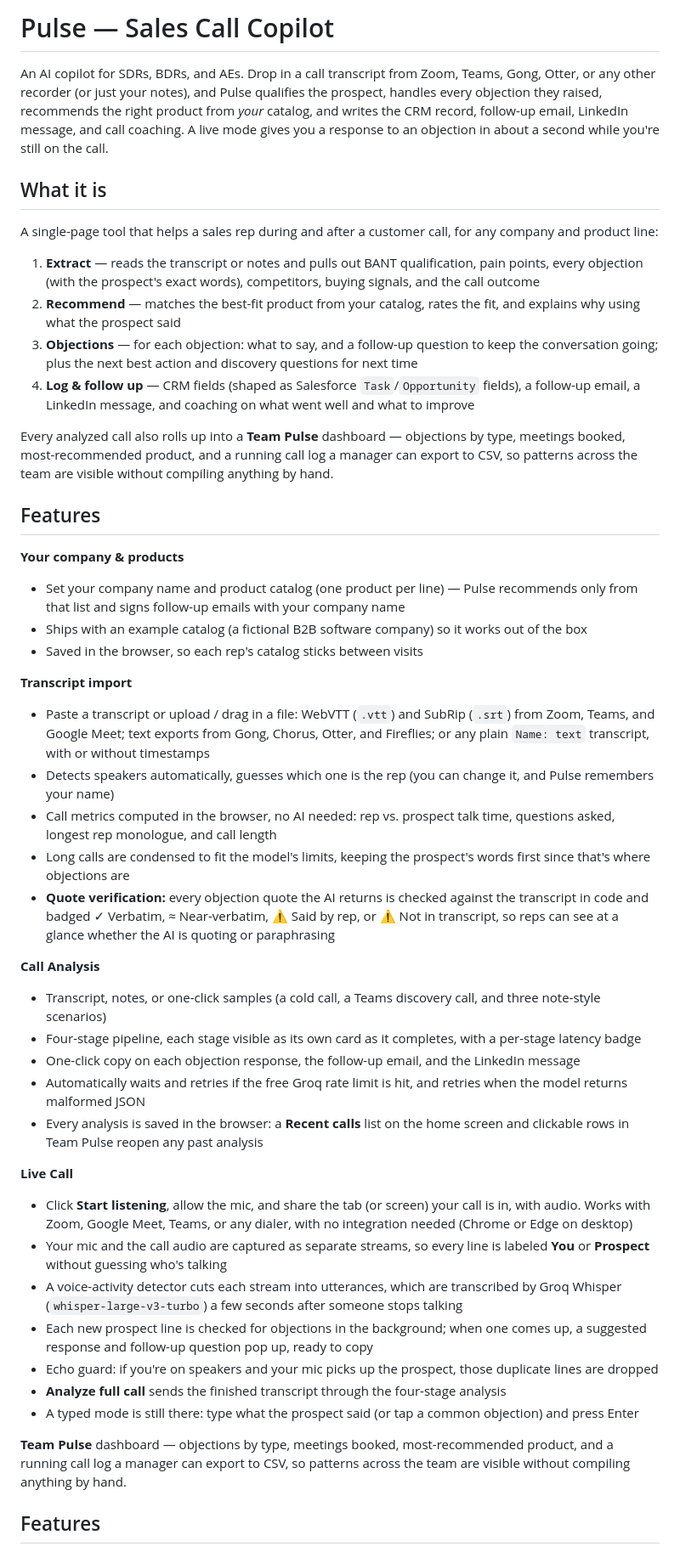
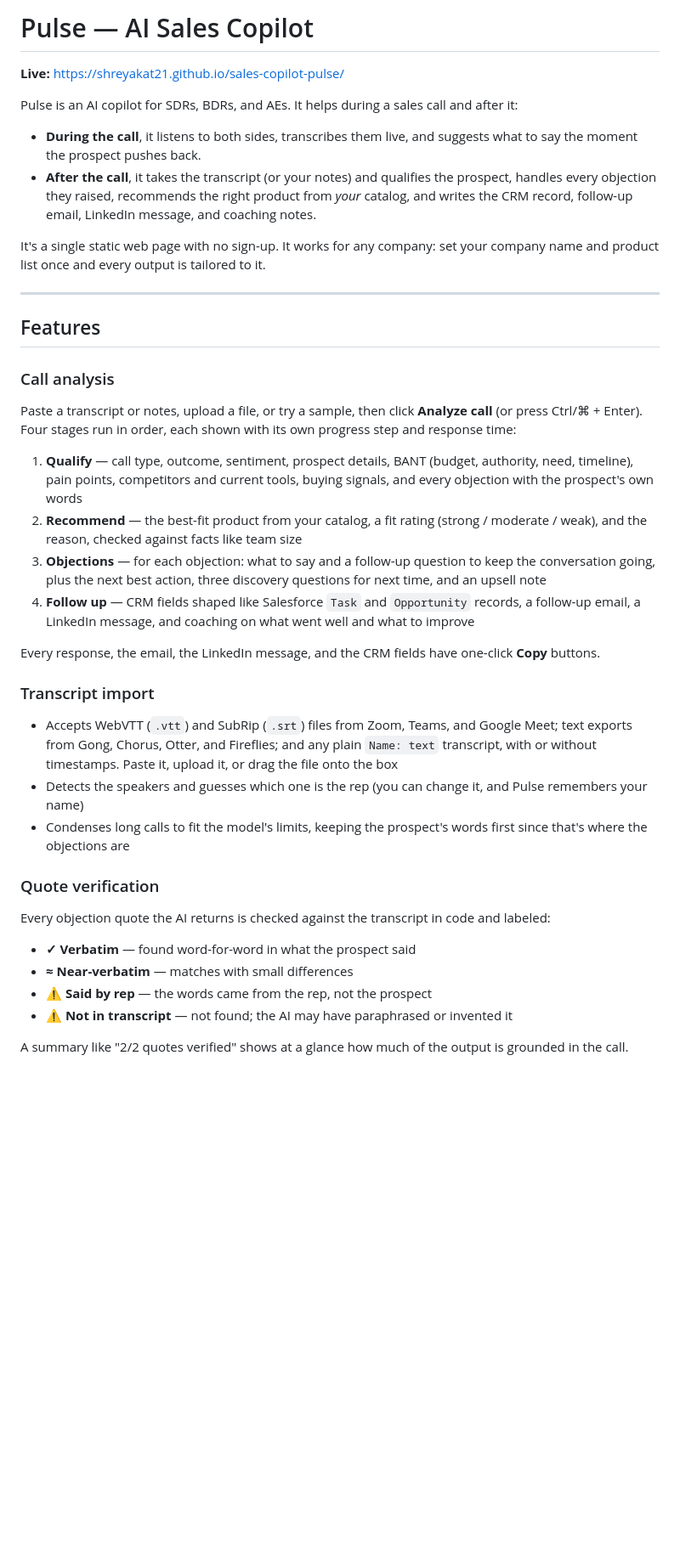
Before and after one commit to shreyakat21/sales-copilot-pulse, a Markdown page: README.md, the part around one of its changes. Shown at 85% size. Drawn GitHub-style; blank space fills up the shorter version.

```diff
--- a/README.md
+++ b/README.md
@@ -1,49 +1,39 @@
-# Pulse — Sales Call Copilot
+# Pulse — AI Sales Copilot
 
-An AI copilot for SDRs, BDRs, and AEs. Drop in a call transcript from Zoom, Teams, Gong, Otter, or any other recorder (or just your notes), and Pulse qualifies the prospect, handles every objection they raised, recommends the right product from *your* catalog, and writes the CRM record, follow-up email, LinkedIn message, and call coaching. A live mode gives you a response to an objection in about a second while you're still on the call.
+**Live:** https://shreyakat21.github.io/sales-copilot-pulse/
 
-## What it is
+Pulse is an AI copilot for SDRs, BDRs, and AEs. It helps during a sales call and after it:
 
-A single-page tool that helps a sales rep during and after a customer call, for any company and product line:
+- **During the call**, it listens to both sides, transcribes them live, and suggests what to say the moment the prospect pushes back.
+- **After the call**, it takes the transcript (or your notes) and qualifies the prospect, handles every objection they raised, recommends the right product from *your* catalog, and writes the CRM record, follow-up email, LinkedIn message, and coaching notes.
 
-1. **Extract** — reads the transcript or notes and pulls out BANT qualification, pain points, every objection (with the prospect's exact words), competitors, buying signals, and the call outcome
-2. **Recommend** — matches the best-fit product from your catalog, rates the fit, and explains why using what the prospect said
-3. **Objections** — for each objection: what to say, and a follow-up question to keep the conversation going; plus the next best action and discovery questions for next time
-4. **Log & follow up** — CRM fields (shaped as Salesforce `Task`/`Opportunity` fields), a follow-up email, a LinkedIn message, and coaching on what went well and what to improve
+It's a single static web page with no sign-up. It works for any company: set your company name and product list once and every output is tailored to it.
 
-Every analyzed call also rolls up into a **Team Pulse** dashboard — objections by type, meetings booked, most-recommended product, and a running call log a manager can export to CSV, so patterns across the team are visible without compiling anything by hand.
+---
 
 ## Features
 
-**Your company & products**
-- Set your company name and product catalog (one product per line) — Pulse recommends only from that list and signs follow-up emails with your company name
-- Ships with an example catalog (a fictional B2B software company) so it works out of the box
-- Saved in the browser, so each rep's catalog sticks between visits
+### Call analysis
+Paste a transcript or notes, upload a file, or try a sample, then click **Analyze call** (or press Ctrl/⌘ + Enter). Four stages run in order, each shown with its own progress step and response time:
 
-**Transcript import**
-- Paste a transcript or upload / drag in a file: WebVTT (`.vtt`) and SubRip (`.srt`) from Zoom, Teams, and Google Meet; text exports from Gong, Chorus, Otter, and Fireflies; or any plain `Name: text` transcript, with or without timestamps
-- Detects speakers automatically, guesses which one is the rep (you can change it, and Pulse remembers your name)
-- Call metrics computed in the browser, no AI needed: rep vs. prospect talk time, questions asked, longest rep monologue, and call length
-- Long calls are condensed to fit the model's limits, keeping the prospect's words first since that's where objections are
-- **Quote verification:** every objection quote the AI returns is checked against the transcript in code and badged ✓ Verbatim, ≈ Near-verbatim, ⚠ Said by rep, or ⚠ Not in transcript, so reps can see at a glance whether the AI is quoting or paraphrasing
+1. **Qualify** — call type, outcome, sentiment, prospect details, BANT (budget, authority, need, timeline), pain points, competitors and current tools, buying signals, and every objection with the prospect's own words
+2. **Recommend** — the best-fit product from your catalog, a fit rating (strong / moderate / weak), and the reason, checked against facts like team size
+3. **Objections** — for each objection: what to say and a follow-up question to keep the conversation going, plus the next best action, three discovery questions for next time, and an upsell note
+4. **Follow up** — CRM fields shaped like Salesforce `Task` and `Opportunity` records, a follow-up email, a LinkedIn message, and coaching on what went well and what to improve
 
-**Call Analysis**
-- Transcript, notes, or one-click samples (a cold call, a Teams discovery call, and three note-style scenarios)
-- Four-stage pipeline, each stage visible as its own card as it completes, with a per-stage latency badge
-- One-click copy on each objection response, the follow-up email, and the LinkedIn message
-- Automatically waits and retries if the free Groq rate limit is hit, and retries when the model returns malformed JSON
-- Every analysis is saved in the browser: a **Recent calls** list on the home screen and clickable rows in Team Pulse reopen any past analysis
+Every response, the email, the LinkedIn message, and the CRM fields have one-click **Copy** buttons.
 
-**Live Call**
-- Click **Start listening**, allow the mic, and share the tab (or screen) your call is in, with audio. Works with Zoom, Google Meet, Teams, or any dialer, with no integration needed (Chrome or Edge on desktop)
-- Your mic and the call audio are captured as separate streams, so every line is labeled **You** or **Prospect** without guessing who's talking
-- A voice-activity detector cuts each stream into utterances, which are transcribed by Groq Whisper (`whisper-large-v3-turbo`) a few seconds after someone stops talking
-- Each new prospect line is checked for objections in the background; when one comes up, a suggested response and follow-up question pop up, ready to copy
-- Echo guard: if you're on speakers and your mic picks up the prospect, those duplicate lines are dropped
-- **Analyze full call** sends the finished transcript through the four-stage analysis
-- A typed mode is still there: type what the prospect said (or tap a common objection) and press Enter
+### Transcript import
+- Accepts WebVTT (`.vtt`) and SubRip (`.srt`) files from Zoom, Teams, and Google Meet; text exports from Gong, Chorus, Otter, and Fireflies; and any plain `Name: text` transcript, with or without timestamps. Paste it, upload it, or drag the file onto the box
+- Detects the speakers and guesses which one is the rep (you can change it, and Pulse remembers your name)
+- Condenses long calls to fit the model's limits, keeping the prospect's words first since that's where the objections are
 
-**Team Pulse** dashboard — objections by type, meetings booked, most-recommended product, and a running call log a manager can export to CSV, so patterns across the team are visible without compiling anything by hand.
+### Quote verification
+Every objection quote the AI returns is checked against the transcript in code and labeled:
+- **✓ Verbatim** — found word-for-word in what the prospect said
+- **≈ Near-verbatim** — matches with small differences
+- **⚠ Said by rep** — the words came from the rep, not the prospect
+- **⚠ Not in transcript** — not found; the AI may have paraphrased or invented it
 
-## Features
+A summary like "2/2 quotes verified" shows at a glance how much of the output is grounded in the call.
 
```
Also changed, not shown: other parts of README.md (+80 -80 lines).
